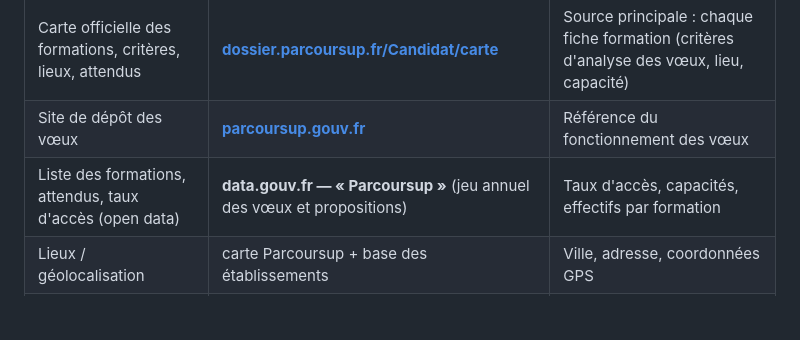
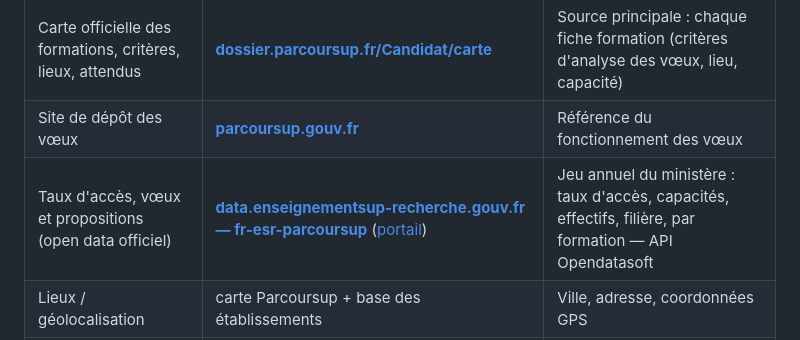
Before and after one commit to lotierimmobilier-prog/Studies, a Markdown page: README.md, the part around the change. GitHub-like rendering; blank space fills up the shorter version.

Commit message:
Documenter la source open data officielle du ministère (fr-esr-parcoursup)
Co-Authored-By: Claude Opus 4.8 <noreply@anthropic.com>
Claude-Session: https://claude.ai/code/session_01Hi7FCGM8bYsa3Gtx8M2ZL1

```diff
--- a/README.md
+++ b/README.md
@@ -57,7 +57,7 @@ s'appuiera sur les jeux de données ouverts officiels :
 | --- | --- | --- |
 | Carte officielle des formations, critères, lieux, attendus | **[dossier.parcoursup.fr/Candidat/carte](https://dossier.parcoursup.fr/Candidat/carte)** | Source principale : chaque fiche formation (critères d'analyse des vœux, lieu, capacité) |
 | Site de dépôt des vœux | **[parcoursup.gouv.fr](https://www.parcoursup.gouv.fr/)** | Référence du fonctionnement des vœux |
-| Liste des formations, attendus, taux d'accès (open data) | **data.gouv.fr — « Parcoursup »** (jeu annuel des vœux et propositions) | Taux d'accès, capacités, effectifs par formation |
+| Taux d'accès, vœux et propositions (open data officiel) | **[data.enseignementsup-recherche.gouv.fr — fr-esr-parcoursup](https://data.enseignementsup-recherche.gouv.fr/explore/assets/fr-esr-parcoursup/)** ([portail](https://data.enseignementsup-recherche.gouv.fr/pages/parcoursupdata/)) | Jeu annuel du ministère : taux d'accès, capacités, effectifs, filière, par formation — API Opendatasoft |
 | Lieux / géolocalisation | carte Parcoursup + base des établissements | Ville, adresse, coordonnées GPS |
 | Coût / prix des formations | ONISEP + fiches établissements | Frais de scolarité (public/privé) |
 | Débouchés, contenu | **ONISEP** | Descriptions, poursuites d'études, métiers |
```
